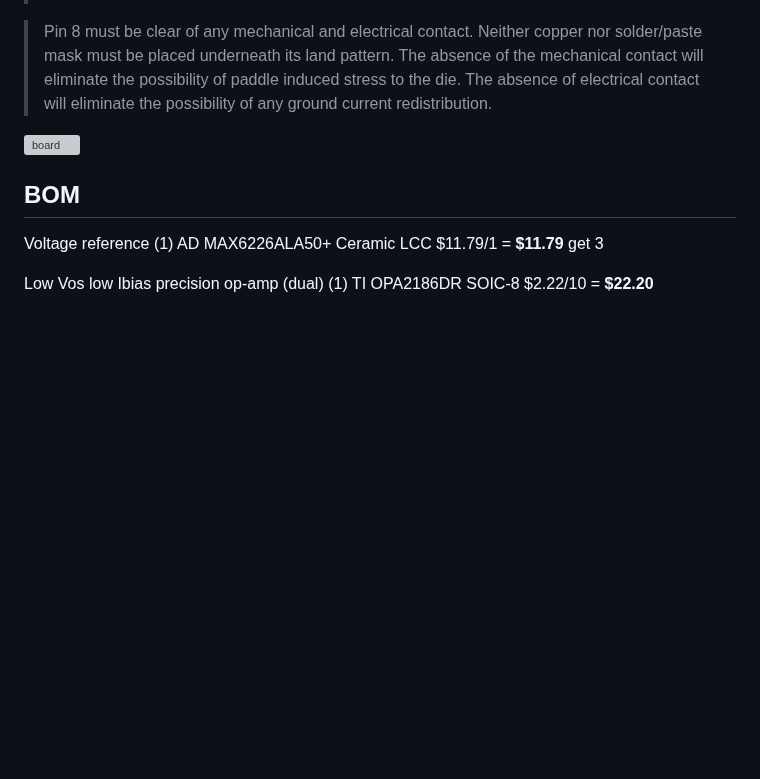
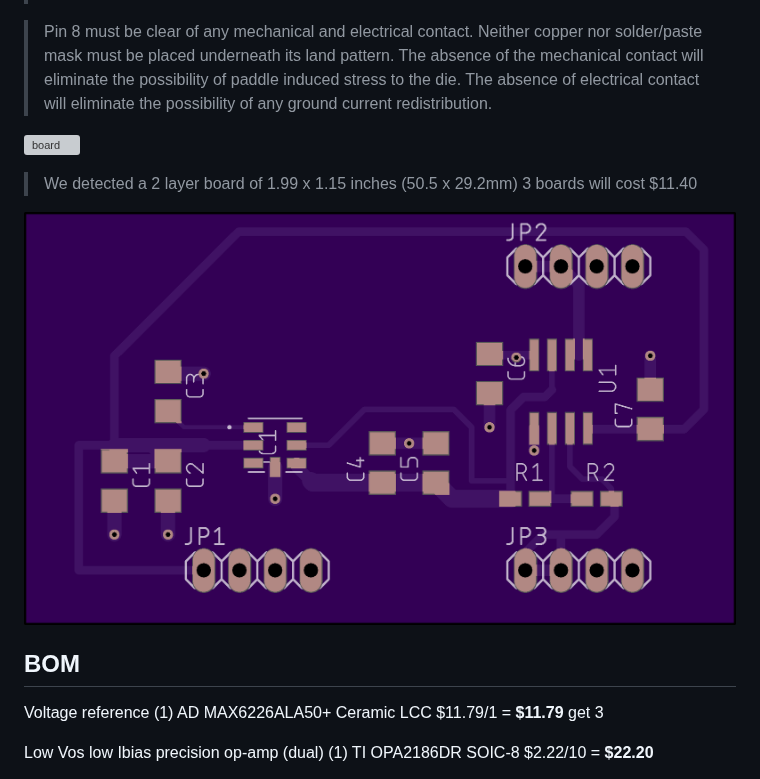
Before and after one commit to svgeesus/EuroMPE, a Markdown page: Duophonic/voltage-ref-MAX6226.md, the part around the change. Rendered like a GitHub page; pictures changed too: Duophonic/img/vref-top-osh.png (added); blank space fills up the shorter version; grey boxes are pictures that could not be loaded.

Commit message:
board updates

```diff
--- a/Duophonic/voltage-ref-MAX6226.md
+++ b/Duophonic/voltage-ref-MAX6226.md
@@ -97,6 +97,11 @@ redistribution.
 
 ![board](./img/vref-board-v.01.png)
 
+> We detected a 2 layer board of 1.99 x 1.15 inches (50.5 x 29.2mm)
+> 3 boards will cost $11.40
+
+![osh](./img/vref-top-osh.png)
+
 ## BOM
 
 Voltage reference
```
Also changed, not shown: Duophonic/pitch-dac.md (+11 -0 lines).
